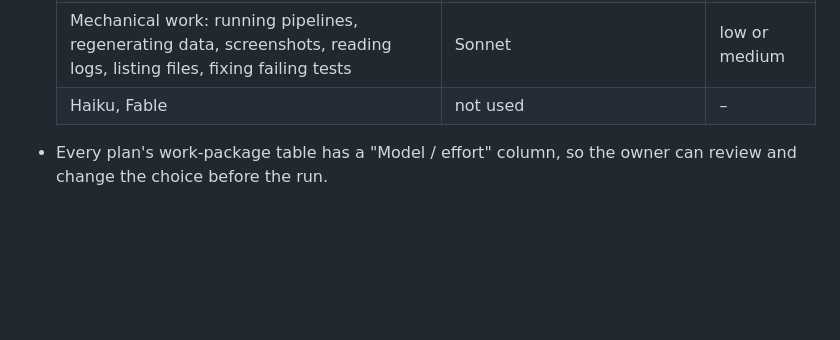
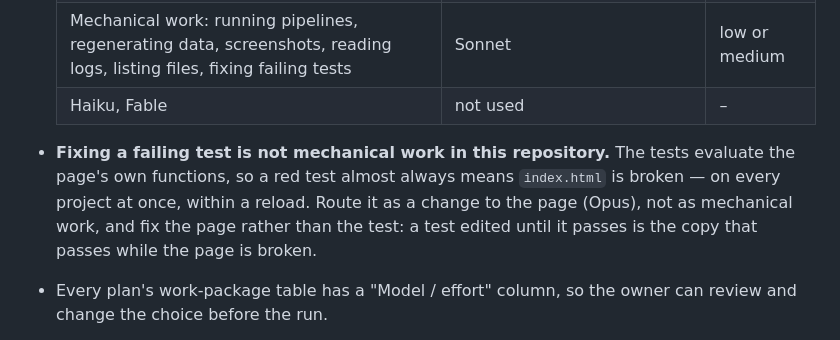
Before and after one commit to Esaijas/roadmap-board, a Markdown page: CLAUDE.md, the part around the change. Drawn GitHub-style; blank space fills up the shorter version.

Commit message:
CLAUDE.md: fixing a failing test here is not mechanical work
The tests evaluate the page's own functions, so a red test usually means
index.html is broken for every project. Route it as a change to the page,
and fix the page rather than the test.

Co-Authored-By: Claude Opus 5.5 <noreply@anthropic.com>
Claude-Session: https://claude.ai/code/session_01WmXuzgsvfknGLRjdHB3sCz

```diff
--- a/CLAUDE.md
+++ b/CLAUDE.md
@@ -131,6 +131,12 @@ or opening the file off disk, not a workaround.
   | Mechanical work: running pipelines, regenerating data, screenshots, reading logs, listing files, fixing failing tests | Sonnet | low or medium |
   | Haiku, Fable | not used | – |
 
+- **Fixing a failing test is not mechanical work in this repository.** The
+  tests evaluate the page's own functions, so a red test almost always means
+  `index.html` is broken — on every project at once, within a reload. Route
+  it as a change to the page (Opus), not as mechanical work, and fix the page
+  rather than the test: a test edited until it passes is the copy that passes
+  while the page is broken.
 - Every plan's work-package table has a "Model / effort" column, so the owner
   can review and change the choice before the run.
 - Cost is driven more by context size than by model: give each subagent exact
```
